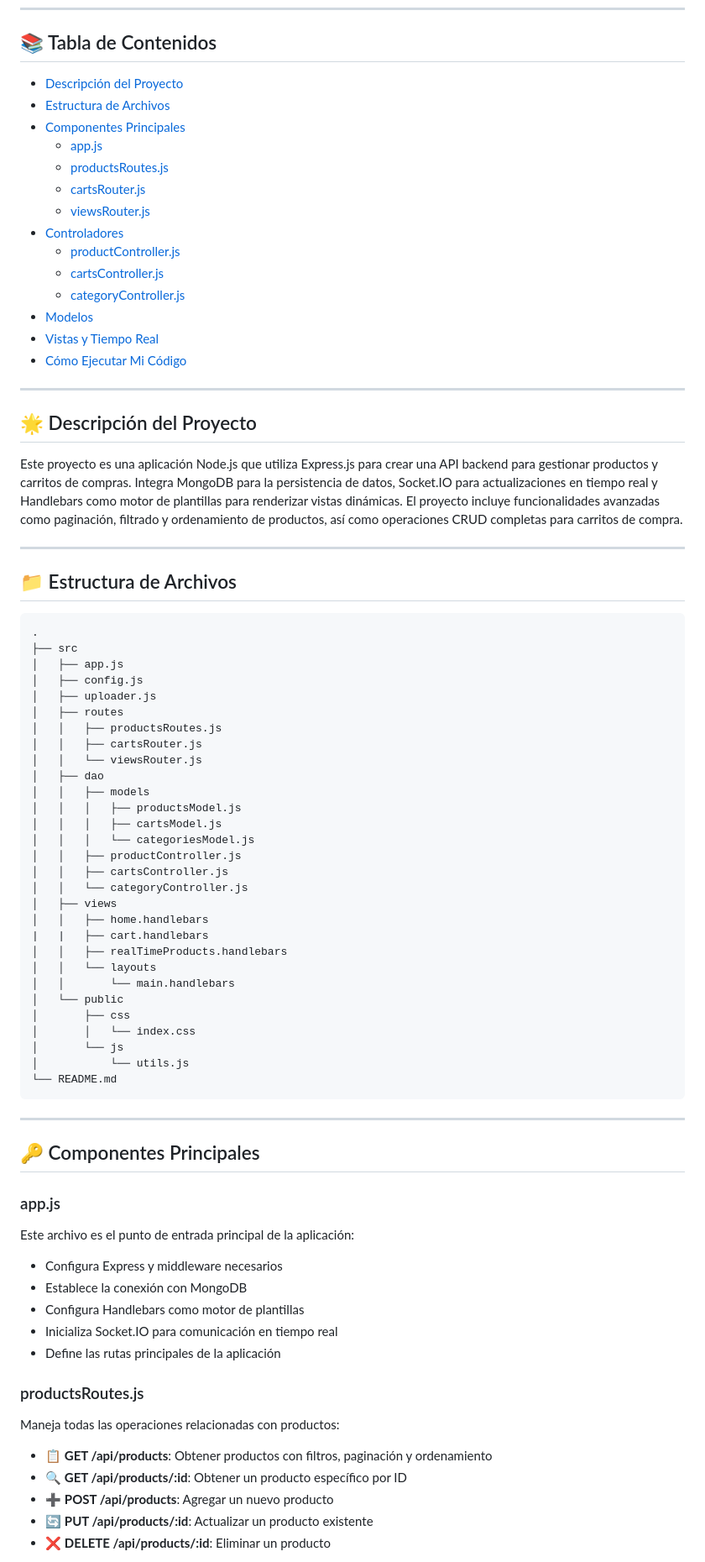
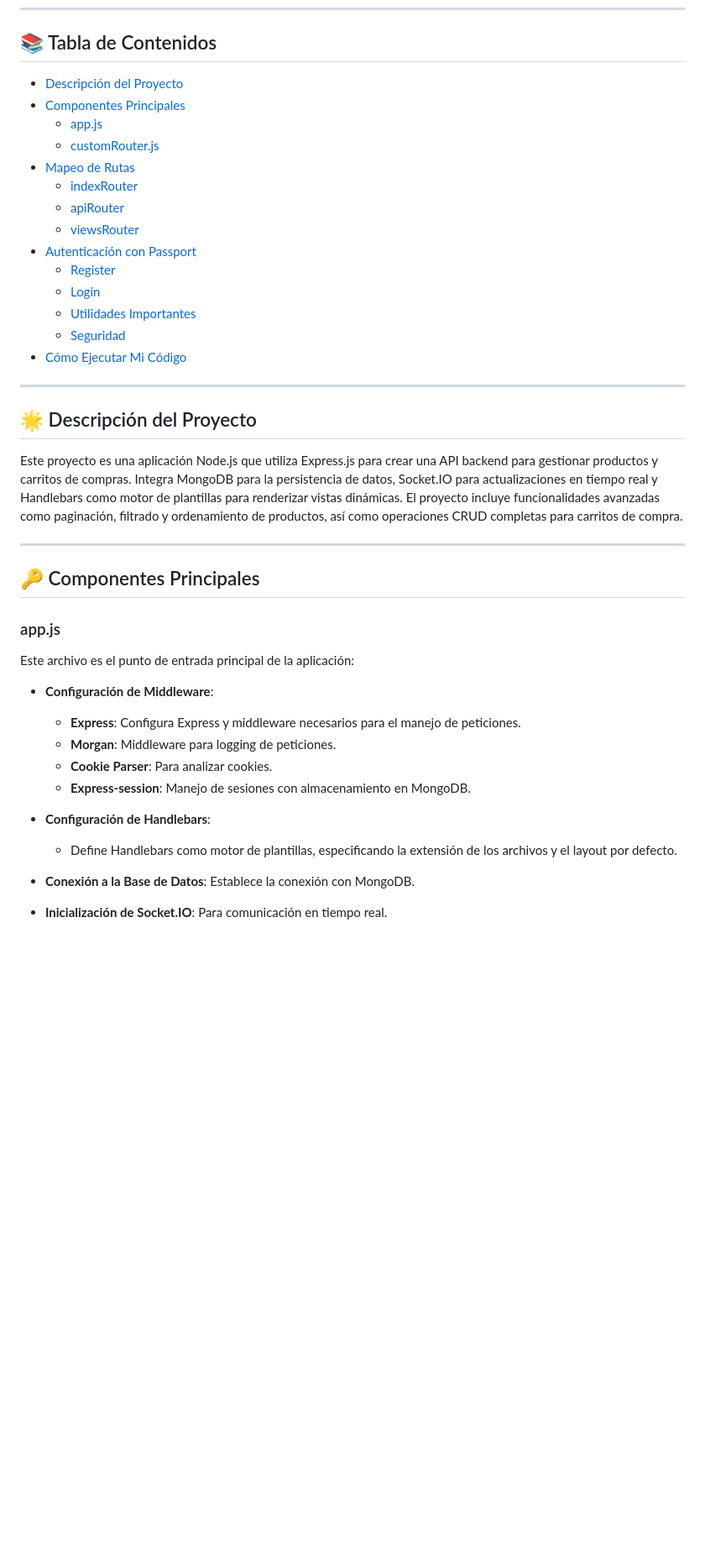
Before and after one commit to DamiArebalo/Arebalo_Backend1, a Markdown page: README.md, the part around one of its changes. Shown at 84% size. Drawn GitHub-style; blank space fills up the shorter version.

````diff
--- a/README.md
+++ b/README.md
@@ -5,20 +5,20 @@
 ---
 
 ## 📚 Tabla de Contenidos
-- [Descripción del Proyecto](#descripción-del-proyecto)
-- [Estructura de Archivos](#estructura-de-archivos)
-- [Componentes Principales](#componentes-principales)
+- [Descripción del Proyecto](#-descripción-del-proyecto)
+- [Componentes Principales](#-componentes-principales)
   - [app.js](#appjs)
-  - [productsRoutes.js](#productsroutesjs)
-  - [cartsRouter.js](#cartsrouterjs)
-  - [viewsRouter.js](#viewsrouterjs)
-- [Controladores](#controladores)
-  - [productController.js](#productcontrollerjs)
-  - [cartsController.js](#cartscontrollerjs)
-  - [categoryController.js](#categorycontrollerjs)
-- [Modelos](#modelos)
-- [Vistas y Tiempo Real](#vistas-y-tiempo-real)
-- [Cómo Ejecutar Mi Código](#cómo-ejecutar-mi-código)
+  - [customRouter.js](#customrouterjs)
+- [Mapeo de Rutas](#-mapeo-de-rutas)
+  - [indexRouter](#1-index-router-indexrouterjs)
+  - [apiRouter](#2-api-router-apirouterjs)
+  - [viewsRouter](#3-views-router-viewsrouterjs)
+- [Autenticación con Passport](#-autenticación-con-passport)
+  - [Register](#-register)
+  - [Login](#-login)
+  - [Utilidades Importantes](#-utilidades-importantes)
+  - [Seguridad](#-seguridad)
+- [Cómo Ejecutar Mi Código](#-cómo-ejecutar-mi-código)
 
 ---
 
@@ -28,61 +28,22 @@ Este proyecto es una aplicación Node.js que utiliza Express.js para crear una A
 
 ---
 
-## 📁 Estructura de Archivos
-
-```
-.
-├── src
-│   ├── app.js
-│   ├── config.js
-│   ├── uploader.js
-│   ├── routes
-│   │   ├── productsRoutes.js
-│   │   ├── cartsRouter.js
-│   │   └── viewsRouter.js
-│   ├── dao
-│   │   ├── models
-│   │   │   ├── productsModel.js
-│   │   │   ├── cartsModel.js
-│   │   │   └── categoriesModel.js
-│   │   ├── productController.js
-│   │   ├── cartsController.js
-│   │   └── categoryController.js
-│   ├── views
-│   │   ├── home.handlebars
-|   |   ├── cart.handlebars
-│   │   ├── realTimeProducts.handlebars
-│   │   └── layouts
-│   │       └── main.handlebars
-│   └── public
-│       ├── css
-│       │   └── index.css
-│       └── js
-│           └── utils.js
-└── README.md
-```
-
----
-
 ## 🔑 Componentes Principales
 
 ### app.js
 
 Este archivo es el punto de entrada principal de la aplicación:
 
-- Configura Express y middleware necesarios
-- Establece la conexión con MongoDB
-- Configura Handlebars como motor de plantillas
-- Inicializa Socket.IO para comunicación en tiempo real
-- Define las rutas principales de la aplicación
+- **Configuración de Middleware**:
+  - **Express**: Configura Express y middleware necesarios para el manejo de peticiones.
+  - **Morgan**: Middleware para logging de peticiones.
+  - **Cookie Parser**: Para analizar cookies.
+  - **Express-session**: Manejo de sesiones con almacenamiento en MongoDB.
 
-### productsRoutes.js
+- **Configuración de Handlebars**:
+  - Define Handlebars como motor de plantillas, especificando la extensión de los archivos y el layout por defecto.
 
-Maneja todas las operaciones relacionadas con productos:
+- **Conexión a la Base de Datos**: Establece la conexión con MongoDB.
 
-- 📋 **GET /api/products**: Obtener productos con filtros, paginación y ordenamiento
-- 🔍 **GET /api/products/:id**: Obtener un producto específico por ID
-- ➕ **POST /api/products**: Agregar un nuevo producto
-- 🔄 **PUT /api/products/:id**: Actualizar un producto existente
-- ❌ **DELETE /api/products/:id**: Eliminar un producto
+- **Inicialización de Socket.IO**: Para comunicación en tiempo real.
 
````
Also changed, not shown: other parts of README.md (+148 -78 lines).
